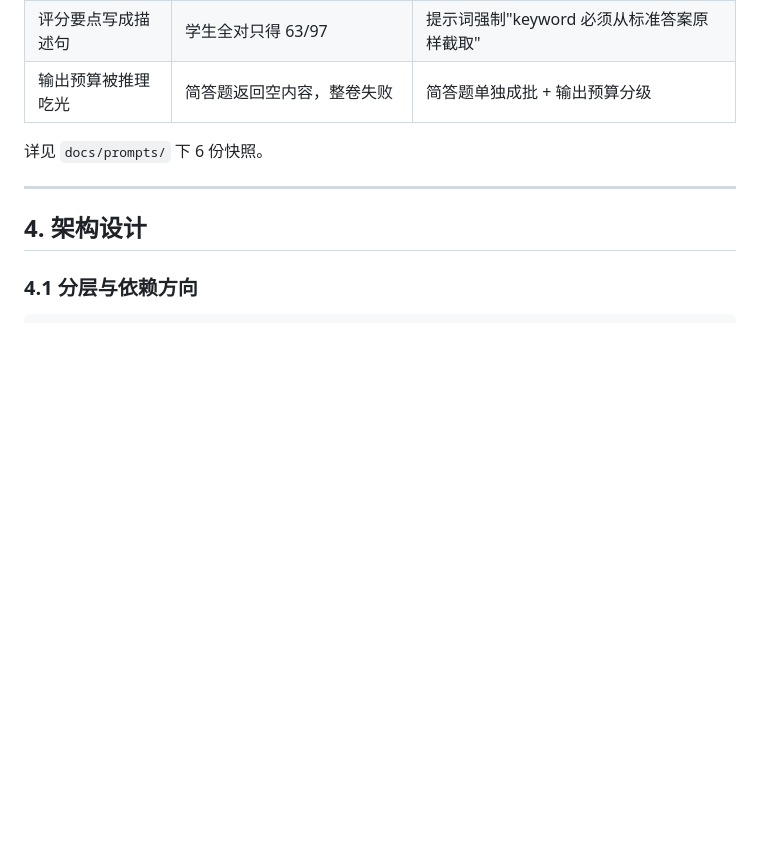
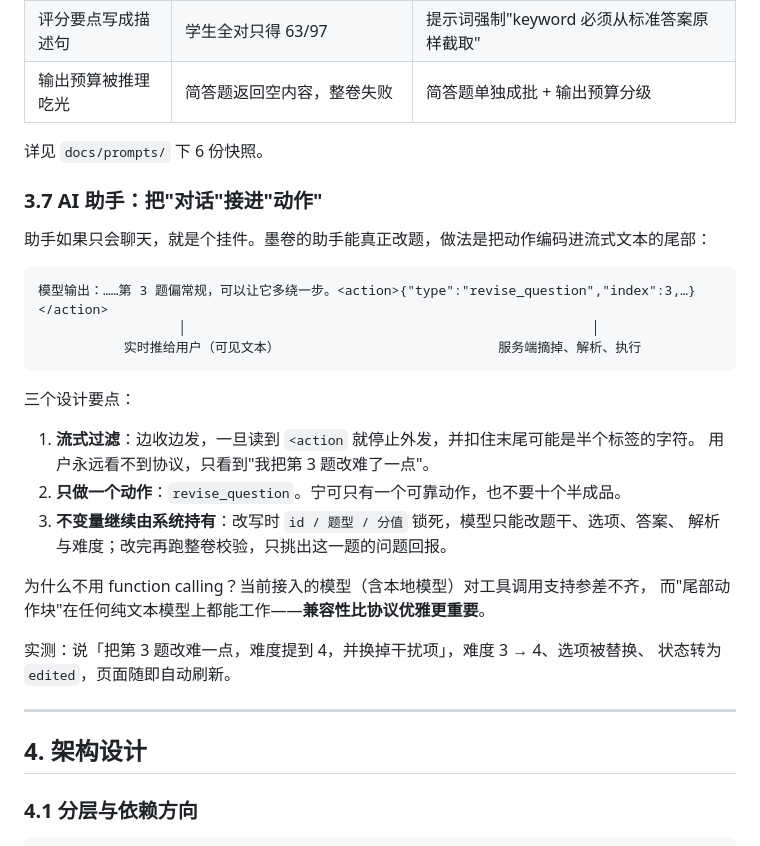
Before and after one commit to zjbok888/mujuan, a Markdown page: docs/tech/墨卷-技术文档.md, the part around the change. GitHub-like rendering; blank space fills up the shorter version.

````diff
--- a/docs/tech/墨卷-技术文档.md
+++ b/docs/tech/墨卷-技术文档.md
@@ -126,6 +126,30 @@
 | 输出预算被推理吃光 | 简答题返回空内容，整卷失败 | 简答题单独成批 + 输出预算分级 |
 
 详见 `docs/prompts/` 下 6 份快照。
+
+### 3.7 AI 助手：把"对话"接进"动作"
+
+助手如果只会聊天，就是个挂件。墨卷的助手能真正改题，做法是把动作编码进流式文本的尾部：
+
+```
+模型输出：……第 3 题偏常规，可以让它多绕一步。<action>{"type":"revise_question","index":3,…}</action>
+                  │                                                    │
+           实时推给用户（可见文本）                            服务端摘掉、解析、执行
+```
+
+三个设计要点：
+
+1. **流式过滤**：边收边发，一旦读到 `<action` 就停止外发，并扣住末尾可能是半个标签的字符。
+   用户永远看不到协议，只看到"我把第 3 题改难了一点"。
+2. **只做一个动作**：`revise_question`。宁可只有一个可靠动作，也不要十个半成品。
+3. **不变量继续由系统持有**：改写时 `id / 题型 / 分值` 锁死，模型只能改题干、选项、答案、
+   解析与难度；改完再跑整卷校验，只挑出这一题的问题回报。
+
+为什么不用 function calling？当前接入的模型（含本地模型）对工具调用支持参差不齐，
+而"尾部动作块"在任何纯文本模型上都能工作——**兼容性比协议优雅更重要**。
+
+实测：说「把第 3 题改难一点，难度提到 4，并换掉干扰项」，难度 3 → 4、选项被替换、
+状态转为 `edited`，页面随即自动刷新。
 
 ---
 
````
Also changed, not shown: README.md (+30 -2 lines), docs/screenshots/assistant.png (added), 14 other files.
